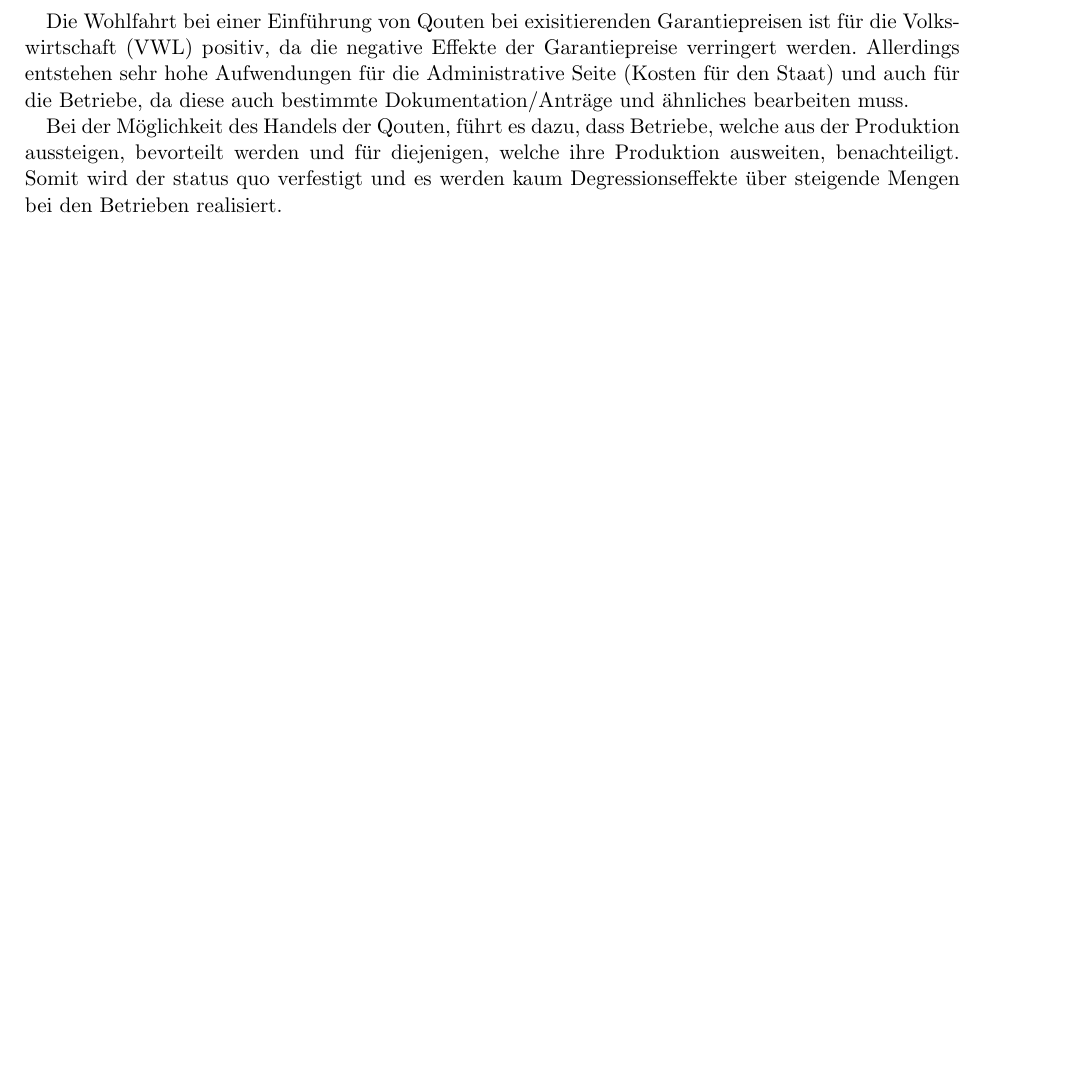
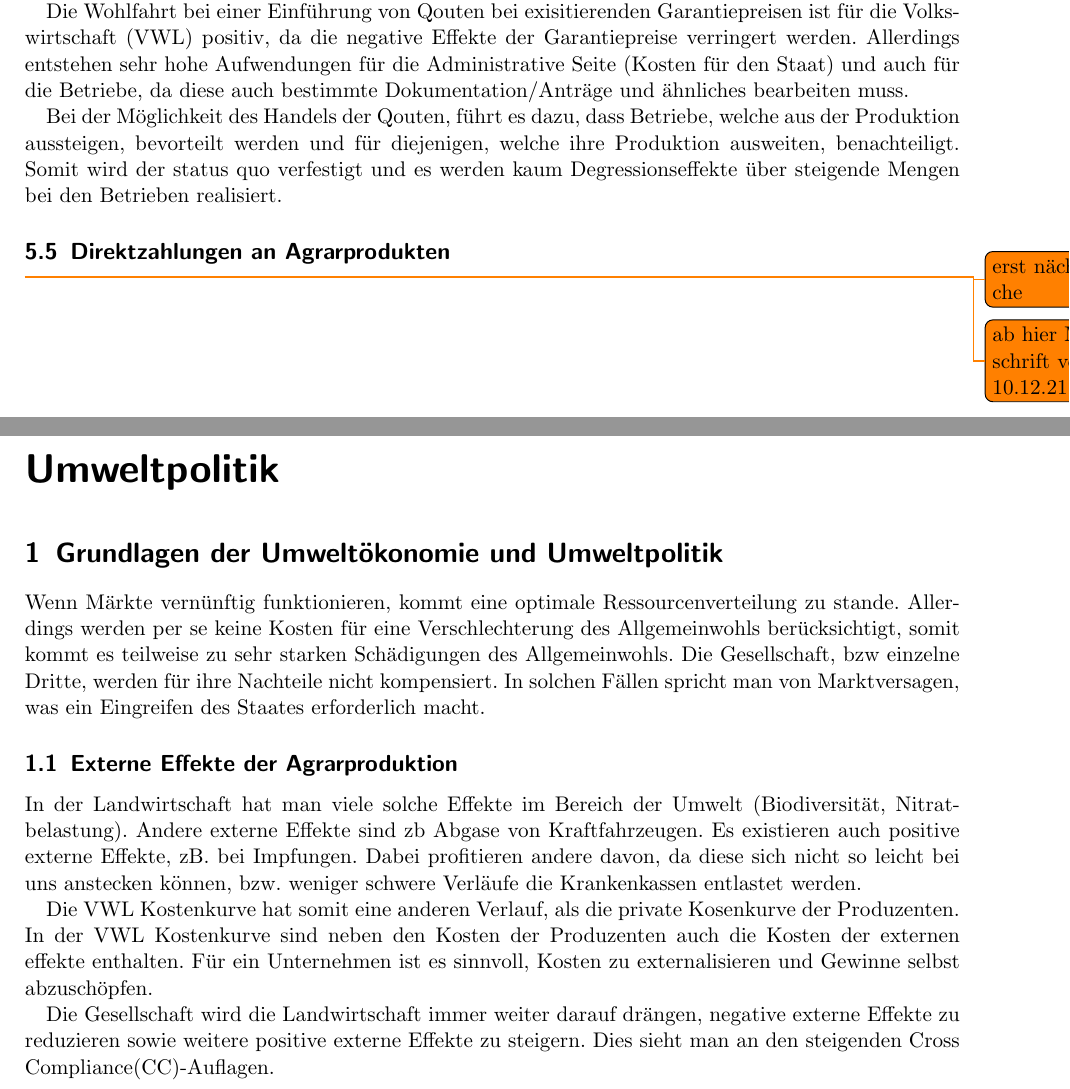
Before and after one commit to the-white-one/APO, a LaTeX book (mitschrift.tex): part of page 13 of 13 before the commit and two parts of pages 15 and 17 of 17 after it, the two joined at a grey line, cut so that both start at the same text, the shorter picture padded with empty space. Compiled offline with pdfLaTeX.

Commit message:
VL am 10.12.21 - Auf book umgestellt um chapter nutzen zu können für die beiden Teile der Vorlesung

```diff
--- a/mitschrift.tex
+++ b/mitschrift.tex
@@ -1,4 +1,4 @@
-\documentclass[11pt]{scrartcl}
+\documentclass[11pt]{scrbook}
 \usepackage[utf8]{inputenc}
 \usepackage[ngerman]{babel}
 \usepackage[a4paper, left=2cm, right=2cm, top=2cm]{geometry}
@@ -48,6 +48,10 @@
 \DeclareAcronym{UdSSR}{
 	short = UdSSR,
 	long = Sowjetunion
+}
+\DeclareAcronym{CC}{
+	short = CC,
+	long = Cross Compliance,
 }
 \DeclareAcronym{EWR}{
 	short = EWR,
@@ -103,6 +107,8 @@
 	long = Volkswirtschaft,
 }
 
+\renewcommand*{\thesection}{\arabic{section}}
+
 \title{Mitschrift APO WiSe 21/22}
 \subtitle{Eine grauenhafte und unverständliche Mitschrift}
 \author{Tibor Weiß}
@@ -617,6 +626,32 @@ Allerdings entstehen sehr hohe Aufwendungen für die Administrative Seite (Koste
 Bei der Möglichkeit des Handels der Qouten, führt es dazu, dass Betriebe, welche aus der Produktion aussteigen, bevorteilt werden und für diejenigen, welche ihre Produktion ausweiten, benachteiligt.
 Somit wird der status quo verfestigt und es werden kaum Degressionseffekte über steigende Mengen bei den Betrieben realisiert.
 
+\subsection{Direktzahlungen an Agrarprodukten}
+\todo{erst nächste Woche}
+
+\todo{ab hier Mitschrift vom 10.12.21}
+
+\addchap{Umweltpolitik}
+\setcounter{section}{0}
+\section{Grundlagen der Umweltökonomie und Umweltpolitik}
+Wenn Märkte vernünftig funktionieren, kommt eine optimale Ressourcenverteilung zu stande.
+Allerdings werden per se keine Kosten für eine Verschlechterung des Allgemeinwohls berücksichtigt, somit kommt es teilweise zu sehr starken Schädigungen des Allgemeinwohls.
+Die Gesellschaft, bzw einzelne Dritte, werden für ihre Nachteile nicht kompensiert.
+In solchen Fällen spricht man von Marktversagen, was ein Eingreifen des Staates erforderlich macht.
+
+\subsection{Externe Effekte der Agrarproduktion}
+In der Landwirtschaft hat man viele solche Effekte im Bereich der Umwelt (Biodiversität, Nitratbelastung).
+Andere externe Effekte sind zb Abgase von Kraftfahrzeugen.
+Es existieren auch positive externe Effekte, zB. bei Impfungen.
+Dabei profitieren andere davon, da diese sich nicht so leicht bei uns anstecken können, bzw. weniger schwere Verläufe die Krankenkassen entlastet werden.
+
+Die \ac{VWL} Kostenkurve hat somit eine anderen Verlauf, als die private Kosenkurve der Produzenten.
+In der \ac{VWL} Kostenkurve sind neben den Kosten der Produzenten auch die Kosten der externen effekte enthalten.
+Für ein Unternehmen ist es sinnvoll, Kosten zu externalisieren und Gewinne selbst abzuschöpfen.
+
+Die Gesellschaft wird die Landwirtschaft immer weiter darauf drängen, negative externe Effekte zu reduzieren sowie weitere positive externe Effekte zu steigern.
+Dies sieht man an den steigenden \ac{CC}-Auflagen.
+
 
 %\begin{itemize}
 %\end{itemize}
```
Also changed, not shown: mitschrift.pdf, mitschrift.tex (3 more changed lines).
